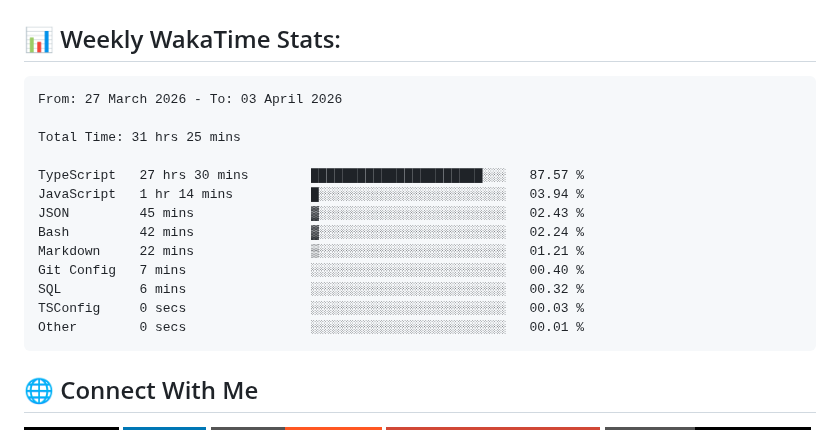
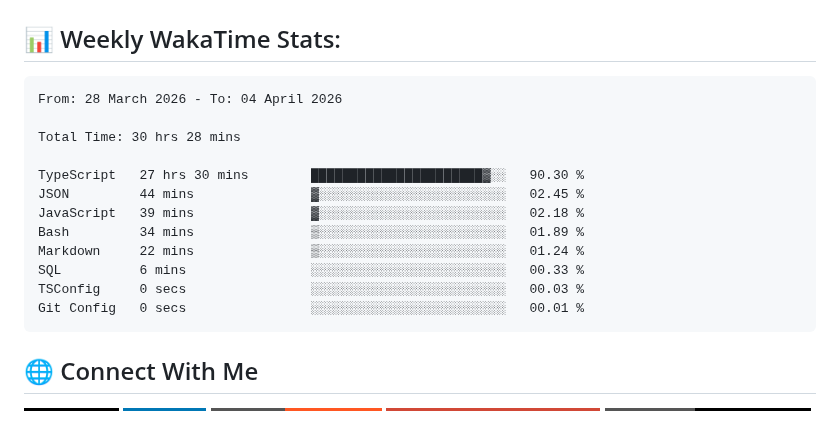
Before and after one commit to ManikMaity/ManikMaity, a Markdown page: README.md, the part around the change. GitHub-like rendering; badges without logos.

Commit message:
Updated waka-readme graph with new metrics

````diff
--- a/README.md
+++ b/README.md
@@ -41,19 +41,18 @@ I'm a Full-Stack Developer from India 🇮🇳 focused on building scalable SaaS
 <!--START_SECTION:waka-->
 
 ```txt
-From: 27 March 2026 - To: 03 April 2026
+From: 28 March 2026 - To: 04 April 2026
 
-Total Time: 31 hrs 25 mins
+Total Time: 30 hrs 28 mins
 
-TypeScript   27 hrs 30 mins        ██████████████████████░░░   87.57 %
-JavaScript   1 hr 14 mins          █░░░░░░░░░░░░░░░░░░░░░░░░   03.94 %
-JSON         45 mins               ▓░░░░░░░░░░░░░░░░░░░░░░░░   02.43 %
-Bash         42 mins               ▓░░░░░░░░░░░░░░░░░░░░░░░░   02.24 %
-Markdown     22 mins               ▒░░░░░░░░░░░░░░░░░░░░░░░░   01.21 %
-Git Config   7 mins                ░░░░░░░░░░░░░░░░░░░░░░░░░   00.40 %
-SQL          6 mins                ░░░░░░░░░░░░░░░░░░░░░░░░░   00.32 %
+TypeScript   27 hrs 30 mins        ██████████████████████▓░░   90.30 %
+JSON         44 mins               ▓░░░░░░░░░░░░░░░░░░░░░░░░   02.45 %
+JavaScript   39 mins               ▓░░░░░░░░░░░░░░░░░░░░░░░░   02.18 %
+Bash         34 mins               ▒░░░░░░░░░░░░░░░░░░░░░░░░   01.89 %
+Markdown     22 mins               ▒░░░░░░░░░░░░░░░░░░░░░░░░   01.24 %
+SQL          6 mins                ░░░░░░░░░░░░░░░░░░░░░░░░░   00.33 %
 TSConfig     0 secs                ░░░░░░░░░░░░░░░░░░░░░░░░░   00.03 %
-Other        0 secs                ░░░░░░░░░░░░░░░░░░░░░░░░░   00.01 %
+Git Config   0 secs                ░░░░░░░░░░░░░░░░░░░░░░░░░   00.01 %
 ```
 
 <!--END_SECTION:waka-->
````
